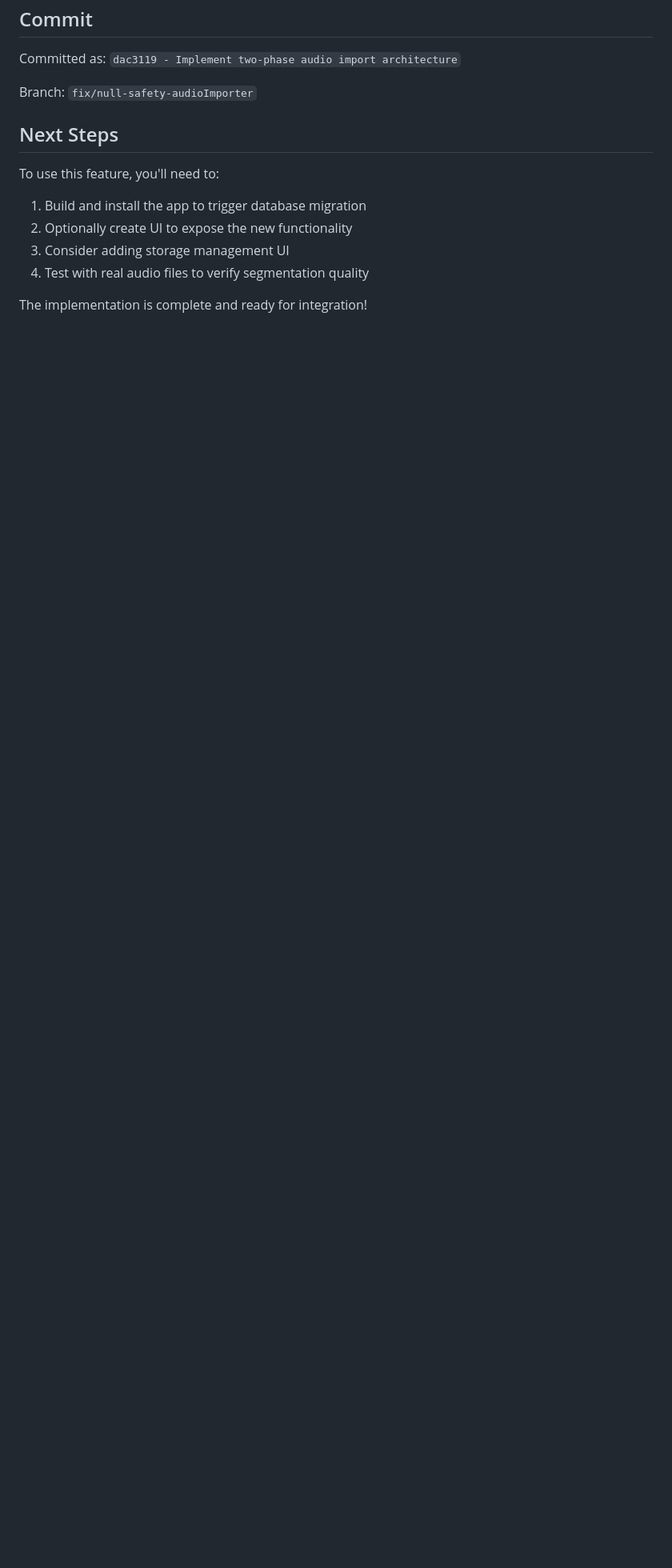
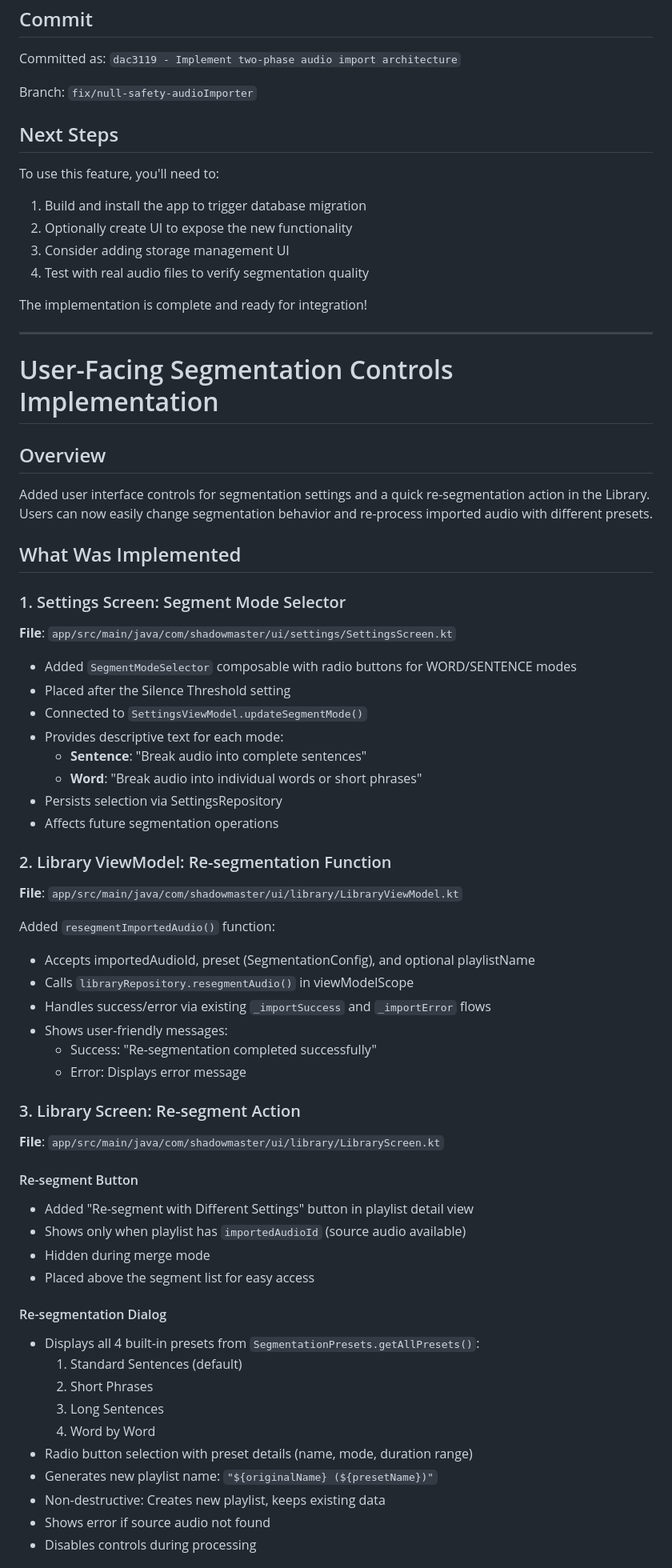
Before and after one commit to BarakEm/shadow_master, a Markdown page: IMPLEMENTATION_SUMMARY.md, the part around one of its changes. Shown at 80% size. Drawn GitHub-style; blank space fills up the shorter version.

Commit message:
Update IMPLEMENTATION_SUMMARY.md with segmentation UI details
Co-authored-by: BarakEm <93424770+BarakEm@users.noreply.github.com>

```diff
--- a/IMPLEMENTATION_SUMMARY.md
+++ b/IMPLEMENTATION_SUMMARY.md
@@ -240,3 +240,61 @@ To use this feature, you'll need to:
 4. Test with real audio files to verify segmentation quality
 
 The implementation is complete and ready for integration!
+
+---
+
+# User-Facing Segmentation Controls Implementation
+
+## Overview
+
+Added user interface controls for segmentation settings and a quick re-segmentation action in the Library. Users can now easily change segmentation behavior and re-process imported audio with different presets.
+
+## What Was Implemented
+
+### 1. Settings Screen: Segment Mode Selector
+
+**File**: `app/src/main/java/com/shadowmaster/ui/settings/SettingsScreen.kt`
+
+- Added `SegmentModeSelector` composable with radio buttons for WORD/SENTENCE modes
+- Placed after the Silence Threshold setting
+- Connected to `SettingsViewModel.updateSegmentMode()`
+- Provides descriptive text for each mode:
+  - **Sentence**: "Break audio into complete sentences"
+  - **Word**: "Break audio into individual words or short phrases"
+- Persists selection via SettingsRepository
+- Affects future segmentation operations
+
+### 2. Library ViewModel: Re-segmentation Function
+
+**File**: `app/src/main/java/com/shadowmaster/ui/library/LibraryViewModel.kt`
+
+Added `resegmentImportedAudio()` function:
+- Accepts importedAudioId, preset (SegmentationConfig), and optional playlistName
+- Calls `libraryRepository.resegmentAudio()` in viewModelScope
+- Handles success/error via existing `_importSuccess` and `_importError` flows
+- Shows user-friendly messages:
+  - Success: "Re-segmentation completed successfully"
+  - Error: Displays error message
+
+### 3. Library Screen: Re-segment Action
+
+**File**: `app/src/main/java/com/shadowmaster/ui/library/LibraryScreen.kt`
+
+#### Re-segment Button
+- Added "Re-segment with Different Settings" button in playlist detail view
+- Shows only when playlist has `importedAudioId` (source audio available)
+- Hidden during merge mode
+- Placed above the segment list for easy access
+
+#### Re-segmentation Dialog
+- Displays all 4 built-in presets from `SegmentationPresets.getAllPresets()`:
+  1. Standard Sentences (default)
+  2. Short Phrases
+  3. Long Sentences
+  4. Word by Word
+- Radio button selection with preset details (name, mode, duration range)
+- Generates new playlist name: `"${originalName} (${presetName})"`
+- Non-destructive: Creates new playlist, keeps existing data
+- Shows error if source audio not found
+- Disables controls during processing
+
```
Also changed, not shown: other parts of IMPLEMENTATION_SUMMARY.md (+68 -0 lines).
